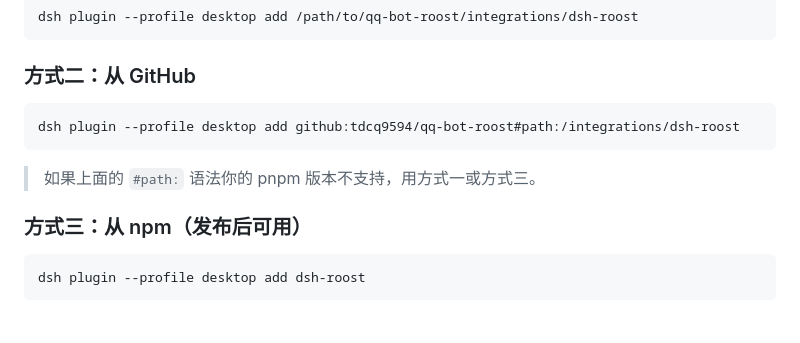
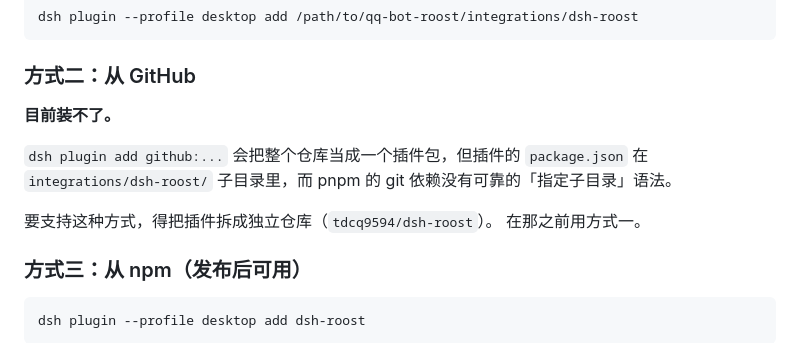
Before and after one commit to tdcq9594/qq-bot-roost, a Markdown page: integrations/dsh-roost/README.md, the part around the change. Rendered like a GitHub page; blank space fills up the shorter version.

````diff
--- a/integrations/dsh-roost/README.md
+++ b/integrations/dsh-roost/README.md
@@ -36,11 +36,14 @@ dsh plugin --profile desktop add /path/to/qq-bot-roost/integrations/dsh-roost
 
 ### 方式二：从 GitHub
 
-```bash
-dsh plugin --profile desktop add github:tdcq9594/qq-bot-roost#path:/integrations/dsh-roost
-```
+**目前装不了。**
 
-> 如果上面的 `#path:` 语法你的 pnpm 版本不支持，用方式一或方式三。
+`dsh plugin add github:...` 会把整个仓库当成一个插件包，但插件的
+`package.json` 在 `integrations/dsh-roost/` 子目录里，而 pnpm 的 git
+依赖没有可靠的「指定子目录」语法。
+
+要支持这种方式，得把插件拆成独立仓库（`tdcq9594/dsh-roost`）。
+在那之前用方式一。
 
 ### 方式三：从 npm（发布后可用）
 
````
Also changed, not shown: README.md (+3 -2 lines), docs/DSH接入.md (added, +267 -0 lines).
